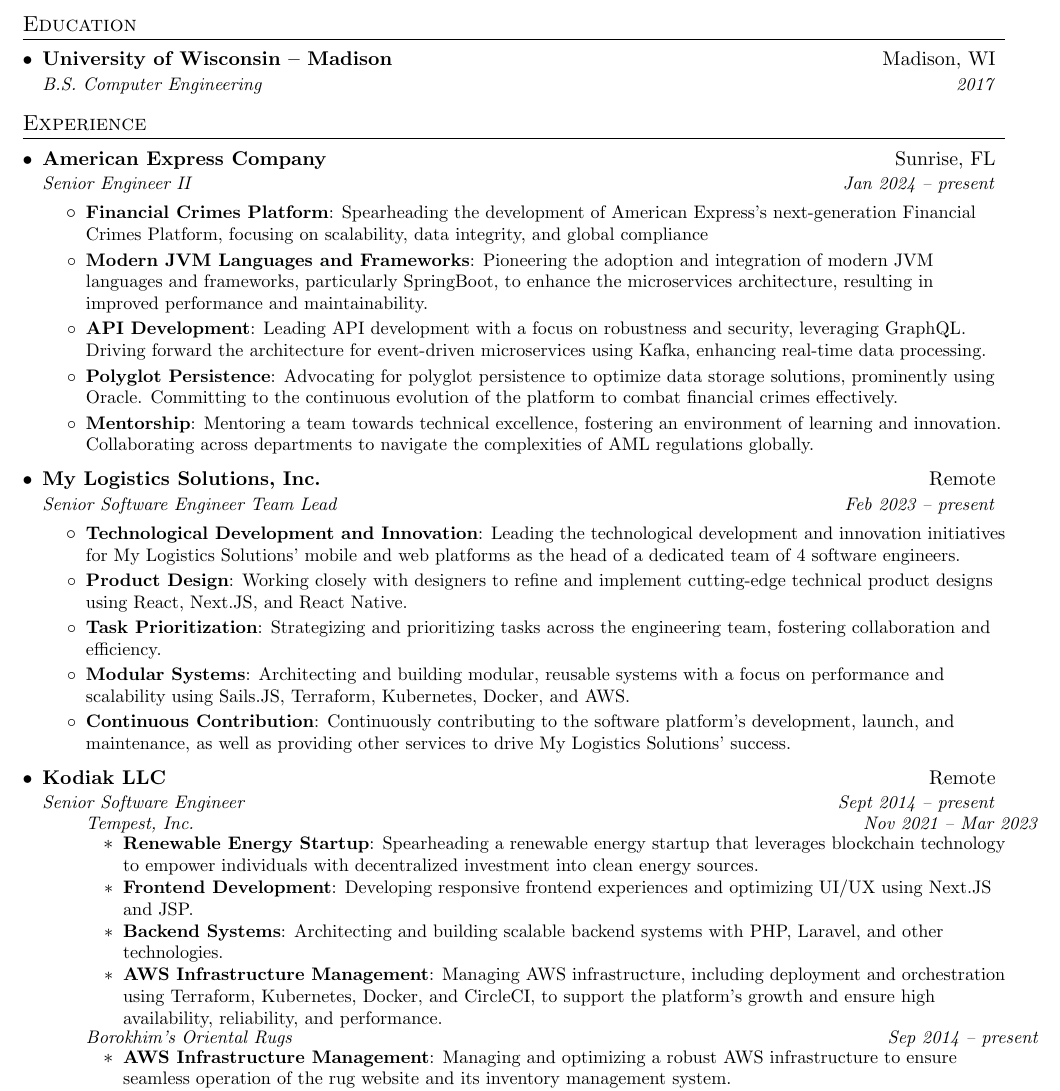
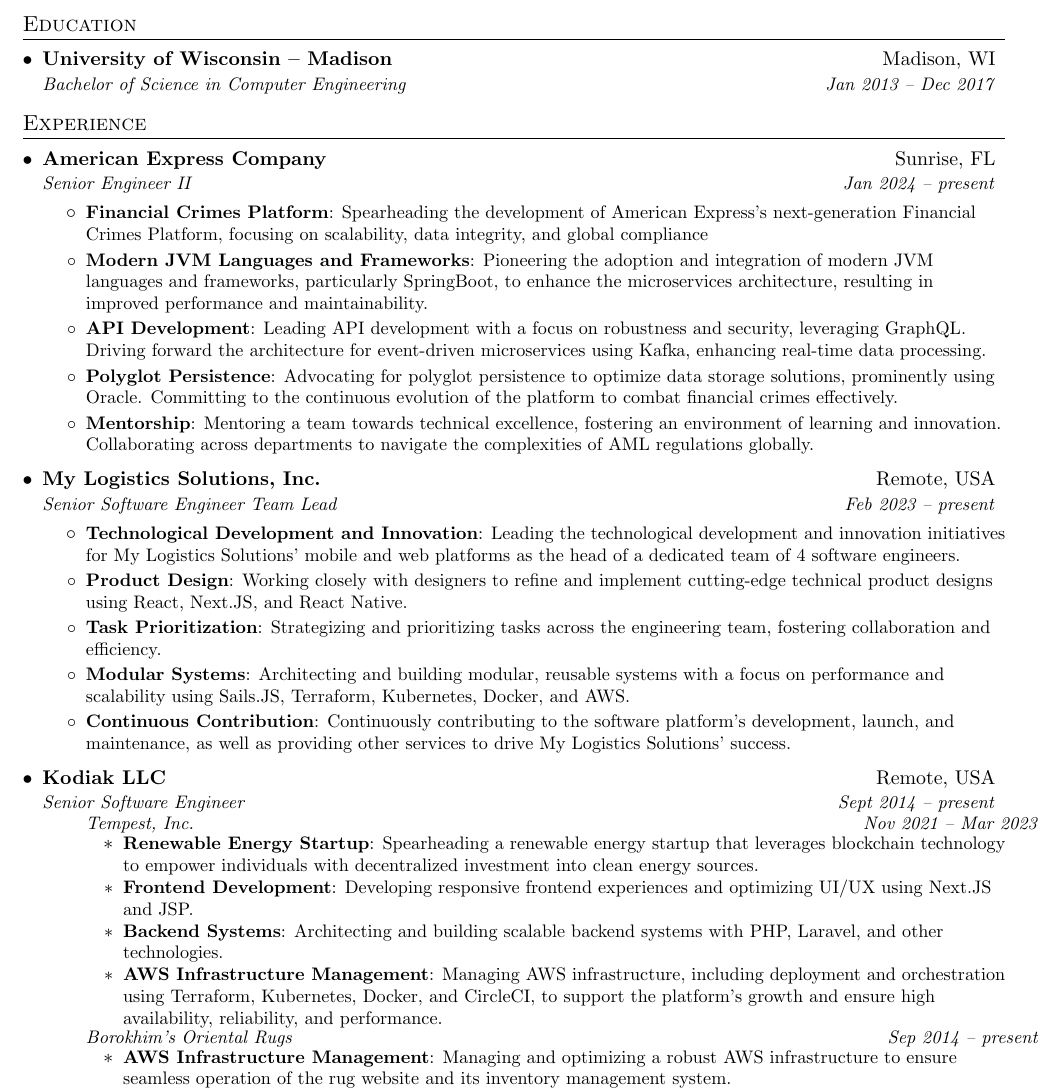
Before and after one commit to kodiakllc/kdk-resume, a LaTeX CV (nick_jaunich_resume.tex): part of page 1 of 2, cut so that both start at the same text. Compiled offline with pdfLaTeX.

Commit message:
feature(KDK-999): Tweaks for ATS

```diff
--- a/nick_jaunich_resume.tex
+++ b/nick_jaunich_resume.tex
@@ -110,8 +110,8 @@
 \section{Education}
   \resumeSubHeadingListStart
     \resumeSubheading
-      {University of Wisconsin – Madison}{Madison, WI}
-      {B.S. Computer Engineering}{2017}
+      {University of Wisconsin -- Madison}{Madison, WI}
+      {Bachelor of Science in Computer Engineering}{Jan 2013 -- Dec 2017}
   \resumeSubHeadingListEnd
 
 %-----------EXPERIENCE-----------------
@@ -120,7 +120,7 @@
 
     \resumeSubheading
       {American Express Company}{Sunrise, FL}
-      {Senior Engineer II}{Jan 2024 – present}
+      {Senior Engineer II}{Jan 2024 -- present}
       \resumeItemListStart
         \resumeItem{Financial Crimes Platform}
           {Spearheading the development of American Express's next-generation Financial Crimes Platform, focusing on scalability, data integrity, and global compliance}
@@ -135,8 +135,8 @@
       \resumeItemListEnd
 
     \resumeSubheading
-      {My Logistics Solutions, Inc.}{Remote}
-      {Senior Software Engineer Team Lead}{Feb 2023 – present}
+      {My Logistics Solutions, Inc.}{Remote, USA}
+      {Senior Software Engineer Team Lead}{Feb 2023 -- present}
       \resumeItemListStart
         \resumeItem{Technological Development and Innovation}
           {Leading the technological development and innovation initiatives for My Logistics Solutions' mobile and web platforms as the head of a dedicated team of 4 software engineers.}
@@ -151,10 +151,10 @@
       \resumeItemListEnd
 
     \resumeSubheading
-      {Kodiak LLC}{Remote}
-      {Senior Software Engineer}{Sept 2014 – present}
+      {Kodiak LLC}{Remote, USA}
+      {Senior Software Engineer}{Sept 2014 -- present}
       \resumeItemListStart
-        \resumeSubSubheading{Tempest, Inc.}{Nov 2021 – Mar 2023}
+        \resumeSubSubheading{Tempest, Inc.}{Nov 2021 -- Mar 2023}
         \resumeItemListStart
           \resumeItem{Renewable Energy Startup}
             {Spearheading a renewable energy startup that leverages blockchain technology to empower individuals with decentralized investment into clean energy sources.}
@@ -166,7 +166,7 @@
             {Managing AWS infrastructure, including deployment and orchestration using Terraform, Kubernetes, Docker, and CircleCI, to support the platform's growth and ensure high availability, reliability, and performance.}
         \resumeItemListEnd
 
-        \resumeSubSubheading{Borokhim’s Oriental Rugs}{Sep 2014 – present}
+        \resumeSubSubheading{Borokhim’s Oriental Rugs}{Sep 2014 -- present}
         \resumeItemListStart
           \resumeItem{AWS Infrastructure Management}
             {Managing and optimizing a robust AWS infrastructure to ensure seamless operation of the rug website and its inventory management system.}
```
Also changed, not shown: nick_jaunich_resume.tex (6 more changed lines).
